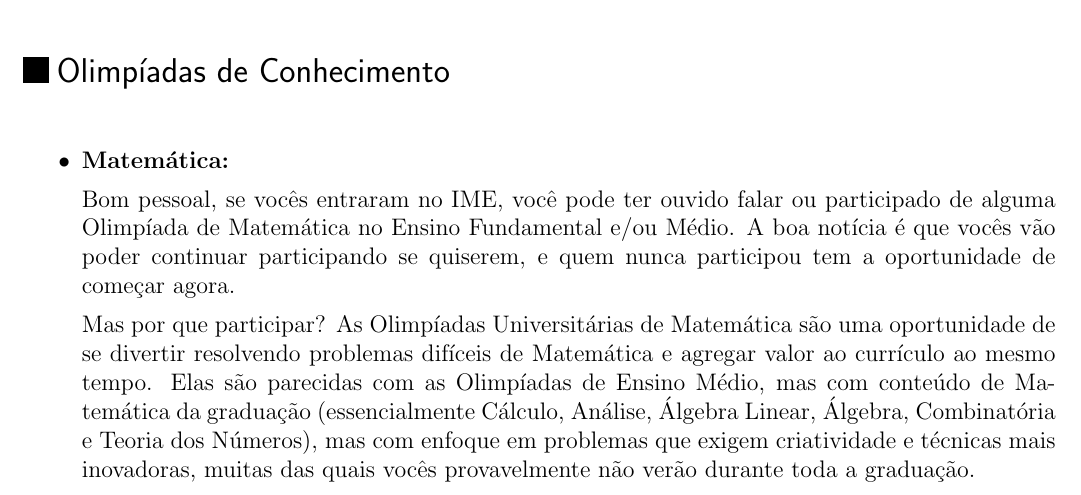
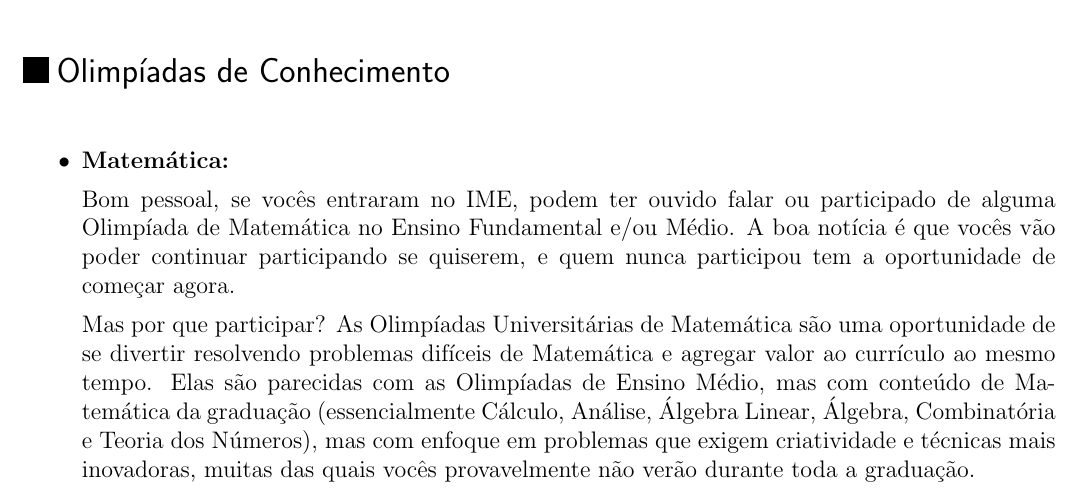
Before and after one commit to Kazuo256/guiadobixo, a LaTeX document (src/GuiaDoBixo.tex, which reads src/olimpiadas.tex): part of page 69 of 109, cut so that both start at the same text. Compiled offline with pdfLaTeX.

Commit message:
Update olimpiadas.tex

```diff
--- a/src/olimpiadas.tex
+++ b/src/olimpiadas.tex
@@ -4,7 +4,7 @@
 
 \item{\bf Matemática: }
 
-Bom pessoal, se vocês entraram no IME, você pode ter ouvido falar ou participado
+Bom pessoal, se vocês entraram no IME, podem ter ouvido falar ou participado
 de alguma Olimpíada de Matemática no Ensino Fundamental e/ou Médio. A
 boa notícia é que vocês vão poder continuar participando se quiserem,
 e quem nunca participou tem a oportunidade de começar agora.
```
